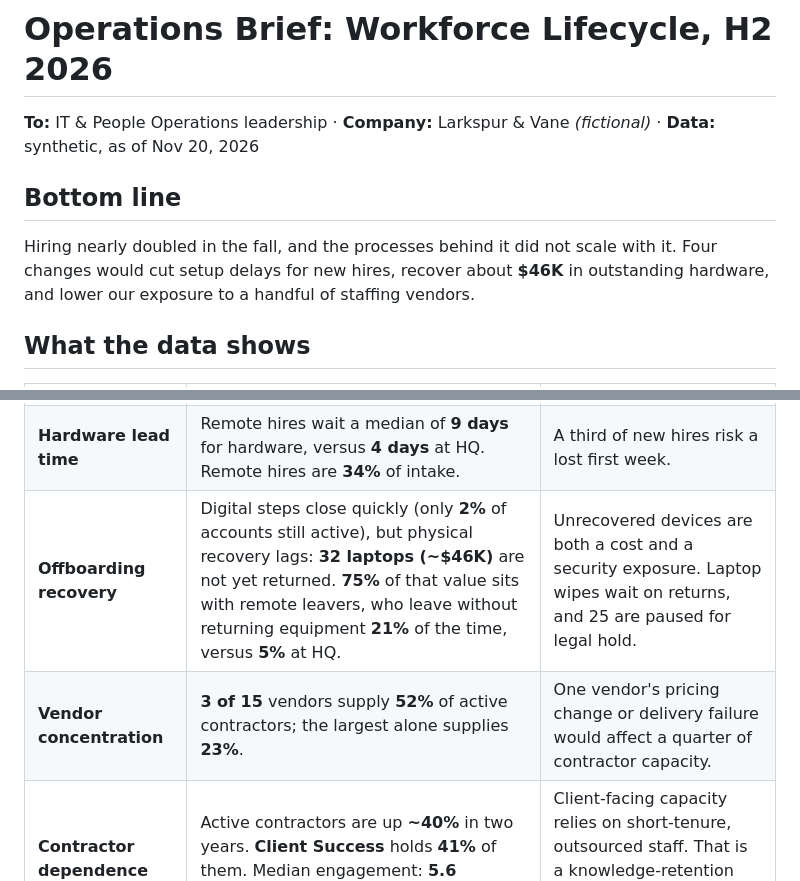
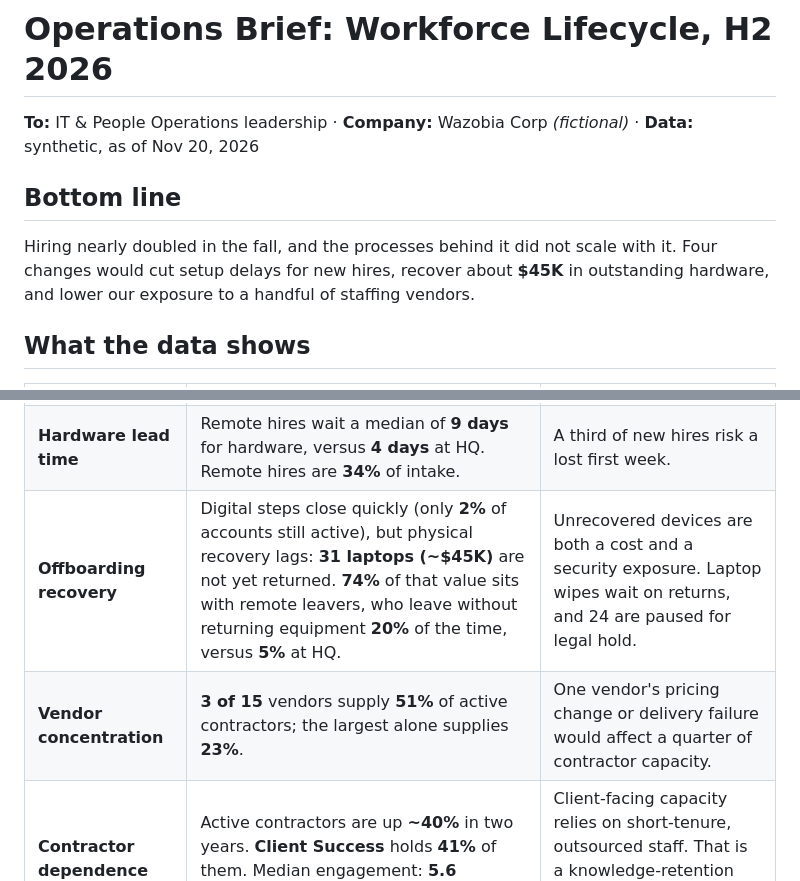
Before and after one commit to K-B-C-04/workforce-lifecycle-ops, a Markdown page: OPS_BRIEF.md, 2 parts joined by grey strips. Rendered like a GitHub page.

```diff
--- a/OPS_BRIEF.md
+++ b/OPS_BRIEF.md
@@ -1,10 +1,10 @@
 # Operations Brief: Workforce Lifecycle, H2 2026
 
-**To:** IT & People Operations leadership · **Company:** Larkspur & Vane *(fictional)* · **Data:** synthetic, as of Nov 20, 2026
+**To:** IT & People Operations leadership · **Company:** Wazobia Corp *(fictional)* · **Data:** synthetic, as of Nov 20, 2026
 
 ## Bottom line
 
-Hiring nearly doubled in the fall, and the processes behind it did not scale with it. Four changes would cut setup delays for new hires, recover about **$46K** in outstanding hardware, and lower our exposure to a handful of staffing vendors.
+Hiring nearly doubled in the fall, and the processes behind it did not scale with it. Four changes would cut setup delays for new hires, recover about **$45K** in outstanding hardware, and lower our exposure to a handful of staffing vendors.
 
 ## What the data shows
 
@@ -12,8 +12,8 @@ Hiring nearly doubled in the fall, and the processes behind it did not scale wit
 |---|---|---|
 | **Onboarding capacity** | Average cohort size rose from **14 to 28** hires (Sep–Nov vs Jun–Aug), with the same four analysts. One analyst handles **41%** of hires and **52%** of open setup items. | Work concentrates on one person: a single absence stalls a cohort, and new hires start without equipment or access. |
 | **Hardware lead time** | Remote hires wait a median of **9 days** for hardware, versus **4 days** at HQ. Remote hires are **34%** of intake. | A third of new hires risk a lost first week. |
-| **Offboarding recovery** | Digital steps close quickly (only **2%** of accounts still active), but physical recovery lags: **32 laptops (~$46K)** are not yet returned. **75%** of that value sits with remote leavers, who leave without returning equipment **21%** of the time, versus **5%** at HQ. | Unrecovered devices are both a cost and a security exposure. Laptop wipes wait on returns, and 25 are paused for legal hold. |
-| **Vendor concentration** | **3 of 15** vendors supply **52%** of active contractors; the largest alone supplies **23%**. | One vendor's pricing change or delivery failure would affect a quarter of contractor capacity. |
+| **Offboarding recovery** | Digital steps close quickly (only **2%** of accounts still active), but physical recovery lags: **31 laptops (~$45K)** are not yet returned. **74%** of that value sits with remote leavers, who leave without returning equipment **20%** of the time, versus **5%** at HQ. | Unrecovered devices are both a cost and a security exposure. Laptop wipes wait on returns, and 24 are paused for legal hold. |
+| **Vendor concentration** | **3 of 15** vendors supply **51%** of active contractors; the largest alone supplies **23%**. | One vendor's pricing change or delivery failure would affect a quarter of contractor capacity. |
 | **Contractor dependence** | Active contractors are up **~40%** in two years. **Client Success** holds **41%** of them. Median engagement: **5.6 months**. | Client-facing capacity relies on short-tenure, outsourced staff. That is a knowledge-retention and service-continuity risk. |
 
 ## Recommendations
```
Also changed, not shown: README.md (+6 -6 lines), images/contractor_strategy.png, images/offboarding_risk.png, 5 other files.
